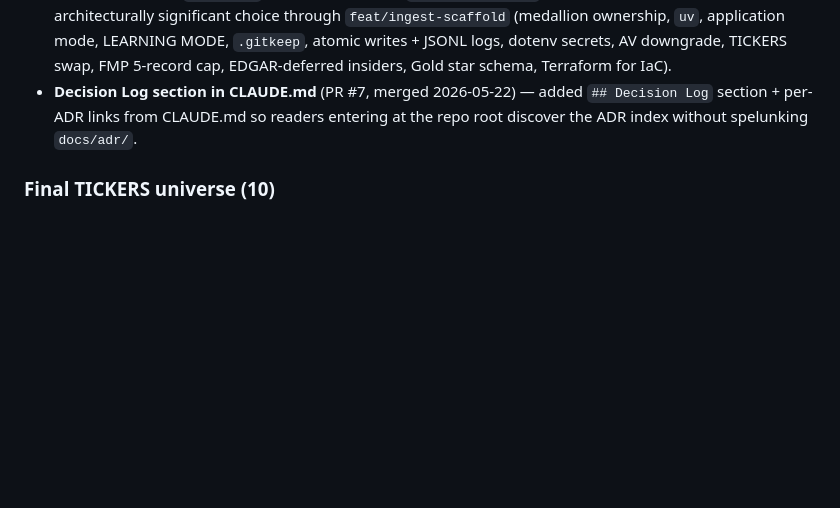
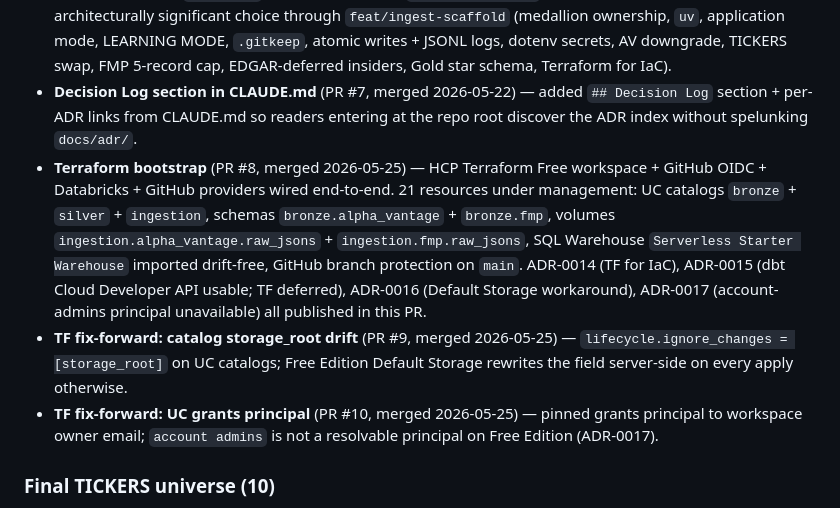
Before and after one commit to pangamu1/fintech-medallion-portfolio, a Markdown page: CLAUDE.md, the part around one of its changes. GitHub-like rendering; blank space fills up the shorter version.

Commit message:
chore: refresh CLAUDE.md Current Progress for feat/bronze-databricks

```diff
--- a/CLAUDE.md
+++ b/CLAUDE.md
@@ -132,6 +132,9 @@ If the user's intent or the API's behavior is unclear, use AskUserQuestion or ha
 - **CLAUDE.md purification** (PR #5, merged 2026-05-21) — tightened CLAUDE.md prose, relocated operational/connection facts to per-branch plan files + auto-memory, refreshed the Layer ownership table to reflect DLT-based Silver, and added the meta-file exception to LEARNING MODE.
 - **ADR practice + retroactive ADRs 0001–0014** (PR #6, merged 2026-05-22) — introduced [MADR](https://adr.github.io/madr/) decision-log convention under `docs/adr/`, including template `0000-template.md` and 14 backfilled ADRs covering every architecturally significant choice through `feat/ingest-scaffold` (medallion ownership, `uv`, application mode, LEARNING MODE, `.gitkeep`, atomic writes + JSONL logs, dotenv secrets, AV downgrade, TICKERS swap, FMP 5-record cap, EDGAR-deferred insiders, Gold star schema, Terraform for IaC).
 - **Decision Log section in CLAUDE.md** (PR #7, merged 2026-05-22) — added `## Decision Log` section + per-ADR links from CLAUDE.md so readers entering at the repo root discover the ADR index without spelunking `docs/adr/`.
+- **Terraform bootstrap** (PR #8, merged 2026-05-25) — HCP Terraform Free workspace + GitHub OIDC + Databricks + GitHub providers wired end-to-end. 21 resources under management: UC catalogs `bronze` + `silver` + `ingestion`, schemas `bronze.alpha_vantage` + `bronze.fmp`, volumes `ingestion.alpha_vantage.raw_jsons` + `ingestion.fmp.raw_jsons`, SQL Warehouse `Serverless Starter Warehouse` imported drift-free, GitHub branch protection on `main`. ADR-0014 (TF for IaC), ADR-0015 (dbt Cloud Developer API usable; TF deferred), ADR-0016 (Default Storage workaround), ADR-0017 (account-admins principal unavailable) all published in this PR.
+- **TF fix-forward: catalog storage_root drift** (PR #9, merged 2026-05-25) — `lifecycle.ignore_changes = [storage_root]` on UC catalogs; Free Edition Default Storage rewrites the field server-side on every apply otherwise.
+- **TF fix-forward: UC grants principal** (PR #10, merged 2026-05-25) — pinned grants principal to workspace owner email; `account admins` is not a resolvable principal on Free Edition (ADR-0017).
 
 ### Final TICKERS universe (10)
 `AAPL`, `MSFT`, `AMZN`, `META`, `TSLA`, `JPM`, `JNJ`, `NVDA`, `GOOGL`, `PYPL` — chosen across sectors to exercise schema evolution, SCD2 events (META 2018 sector reclassification, JNJ→Kenvue 2023 spinoff, NVDA 2024 split), bank-vs-tech schema enforcement, and no-dividend null handling.
```
Also changed, not shown: other parts of CLAUDE.md (+1 -1 lines).
